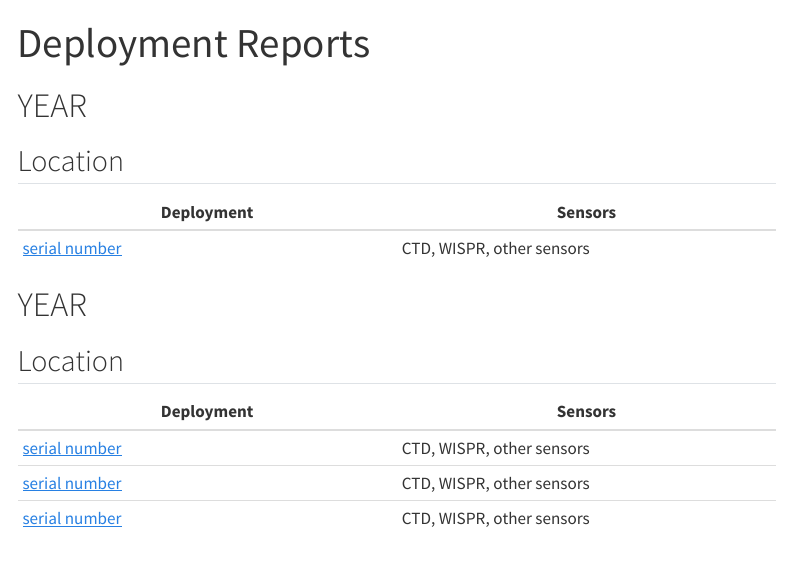
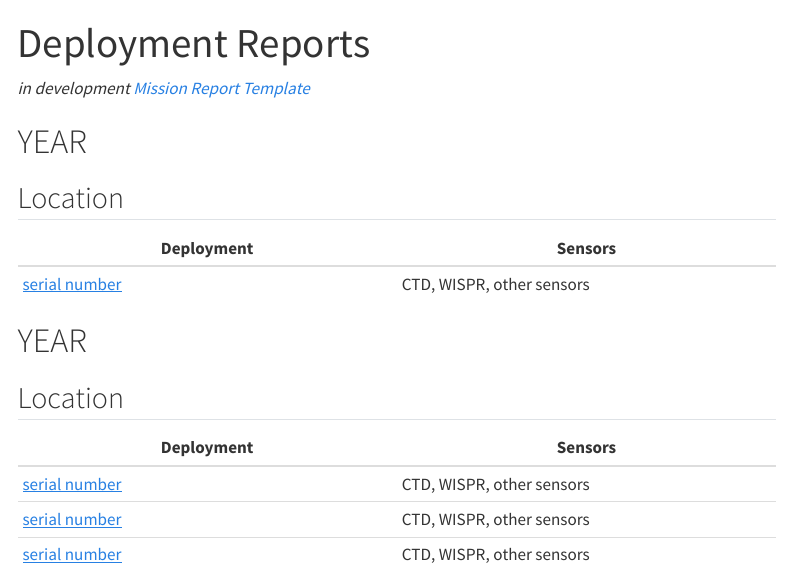
Before and after one commit to noaa-pifsc/glider-lab, a Quarto document (docs/reports.qmd): the page in a window 1100 px wide, from its top. Rendered offline with R 4.5, knitr and Pandoc in place of Quarto, with nearby package versions; menus at the side of the page are left out.

Commit message:
link to report template, swfsc glider resources

```diff
--- a/docs/reports.qmd
+++ b/docs/reports.qmd
@@ -1,6 +1,10 @@
 ---
 title: Deployment Reports
 ---
+
+*in development [Mission Report Template](https://docs.google.com/document/d/1n_gStQKpFswIsa8mMzGJQ2-xDK0fJE_6092rQl4_PAo/edit?tab=t.0)*
+
+
 # YEAR
 
 ## Location
```
Also changed, not shown: resources/DMON/dmon2_instructions_2503.pdf (added), resources/calibration/HTI-92-WB_Hefring_SWFSC_2022-11-02.pdf (added), resources/calibration/HTI-99-HF_856196_SWFSC_2024-11-20.pdf (added), resources/calibration/HTI-99-HF_856197_SWFSC_2025-01-31.pdf (added).
